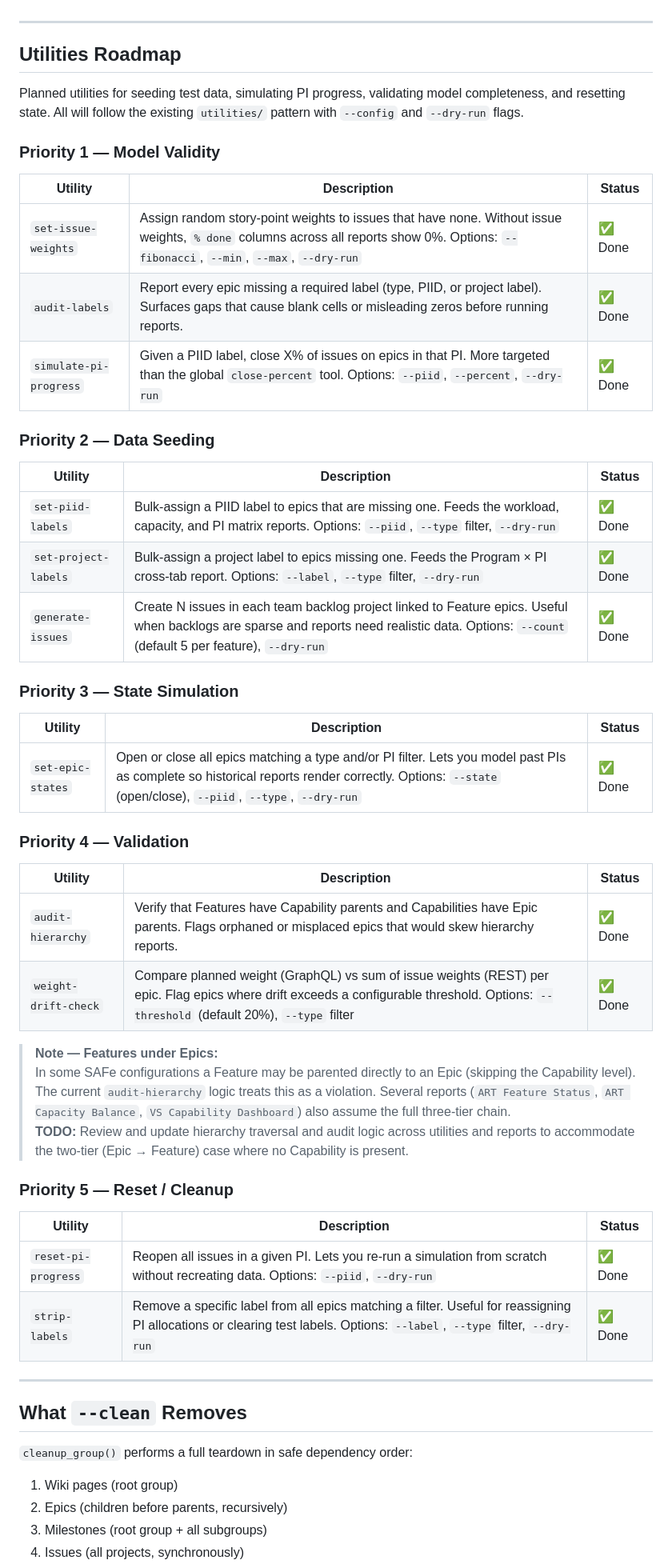
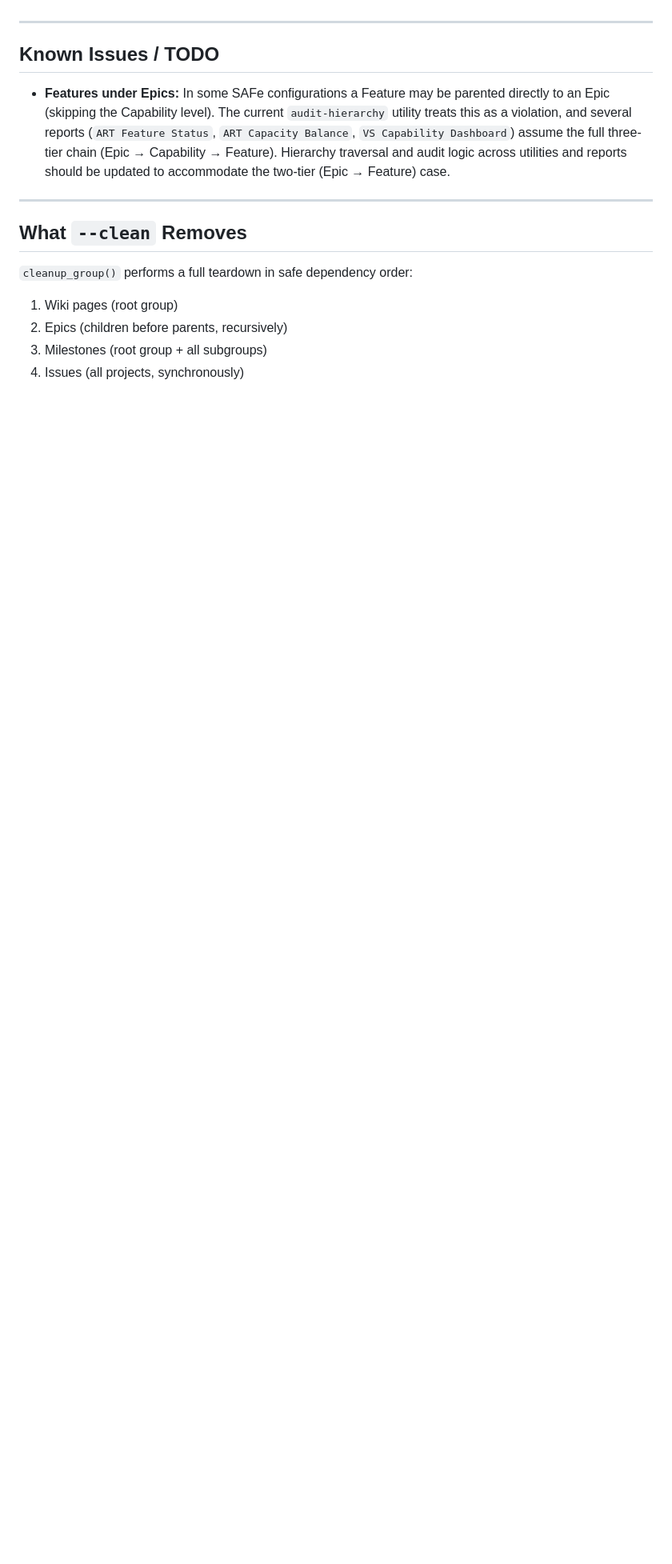
Before and after one commit to beelzabub/nce-safe-simulator, a Markdown page: README.md, the part around the change. Shown at 80% size. Rendered like a GitHub page; blank space fills up the shorter version.

Commit message:
Remove completed Utilities Roadmap section; preserve two-tier hierarchy TODO as Known Issues

```diff
--- a/README.md
+++ b/README.md
@@ -206,49 +206,9 @@ Reports flag items as **At Risk** (⚠️) when `% done < % elapsed through PI`.
 
 ---
 
-## Utilities Roadmap
+## Known Issues / TODO
 
-Planned utilities for seeding test data, simulating PI progress, validating model completeness, and resetting state. All will follow the existing `utilities/` pattern with `--config` and `--dry-run` flags.
-
-### Priority 1 — Model Validity
-
-| Utility | Description | Status |
-|---------|-------------|--------|
-| `set-issue-weights` | Assign random story-point weights to issues that have none. Without issue weights, `% done` columns across all reports show 0%. Options: `--fibonacci`, `--min`, `--max`, `--dry-run` | ✅ Done |
-| `audit-labels` | Report every epic missing a required label (type, PIID, or project label). Surfaces gaps that cause blank cells or misleading zeros before running reports. | ✅ Done |
-| `simulate-pi-progress` | Given a PIID label, close X% of issues on epics in that PI. More targeted than the global `close-percent` tool. Options: `--piid`, `--percent`, `--dry-run` | ✅ Done |
-
-### Priority 2 — Data Seeding
-
-| Utility | Description | Status |
-|---------|-------------|--------|
-| `set-piid-labels` | Bulk-assign a PIID label to epics that are missing one. Feeds the workload, capacity, and PI matrix reports. Options: `--piid`, `--type` filter, `--dry-run` | ✅ Done |
-| `set-project-labels` | Bulk-assign a project label to epics missing one. Feeds the Program × PI cross-tab report. Options: `--label`, `--type` filter, `--dry-run` | ✅ Done |
-| `generate-issues` | Create N issues in each team backlog project linked to Feature epics. Useful when backlogs are sparse and reports need realistic data. Options: `--count` (default 5 per feature), `--dry-run` | ✅ Done |
-
-### Priority 3 — State Simulation
-
-| Utility | Description | Status |
-|---------|-------------|--------|
-| `set-epic-states` | Open or close all epics matching a type and/or PI filter. Lets you model past PIs as complete so historical reports render correctly. Options: `--state` (open/close), `--piid`, `--type`, `--dry-run` | ✅ Done |
-
-### Priority 4 — Validation
-
-| Utility | Description | Status |
-|---------|-------------|--------|
-| `audit-hierarchy` | Verify that Features have Capability parents and Capabilities have Epic parents. Flags orphaned or misplaced epics that would skew hierarchy reports. | ✅ Done |
-| `weight-drift-check` | Compare planned weight (GraphQL) vs sum of issue weights (REST) per epic. Flag epics where drift exceeds a configurable threshold. Options: `--threshold` (default 20%), `--type` filter | ✅ Done |
-
-> **Note — Features under Epics:**
-> In some SAFe configurations a Feature may be parented directly to an Epic (skipping the Capability level). The current `audit-hierarchy` logic treats this as a violation. Several reports (`ART Feature Status`, `ART Capacity Balance`, `VS Capability Dashboard`) also assume the full three-tier chain.
-> **TODO:** Review and update hierarchy traversal and audit logic across utilities and reports to accommodate the two-tier (Epic → Feature) case where no Capability is present.
-
-### Priority 5 — Reset / Cleanup
-
-| Utility | Description | Status |
-|---------|-------------|--------|
-| `reset-pi-progress` | Reopen all issues in a given PI. Lets you re-run a simulation from scratch without recreating data. Options: `--piid`, `--dry-run` | ✅ Done |
-| `strip-labels` | Remove a specific label from all epics matching a filter. Useful for reassigning PI allocations or clearing test labels. Options: `--label`, `--type` filter, `--dry-run` | ✅ Done |
+- **Features under Epics:** In some SAFe configurations a Feature may be parented directly to an Epic (skipping the Capability level). The current `audit-hierarchy` utility treats this as a violation, and several reports (`ART Feature Status`, `ART Capacity Balance`, `VS Capability Dashboard`) assume the full three-tier chain (Epic → Capability → Feature). Hierarchy traversal and audit logic across utilities and reports should be updated to accommodate the two-tier (Epic → Feature) case.
 
 ---
 
```
